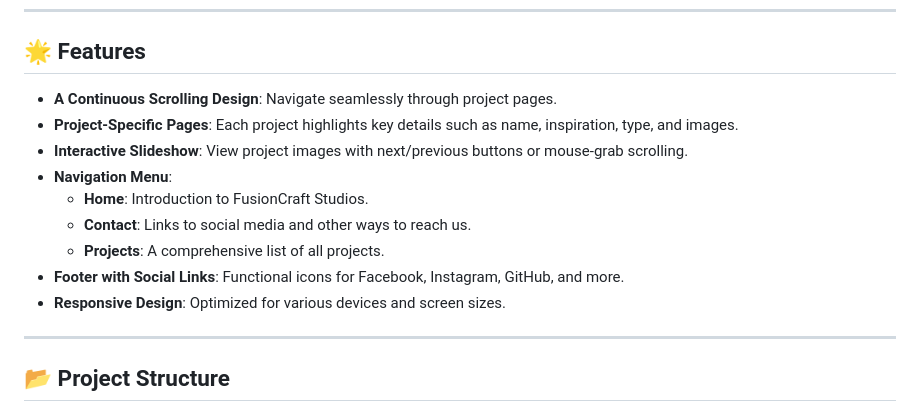
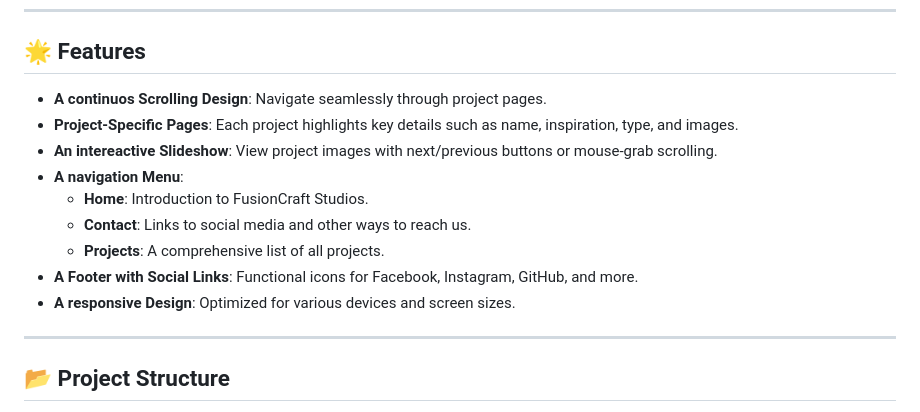
Before and after one commit to IamLRBA/FusionCRAFT-STUDIOS, a Markdown page: README.md, the part around the change. GitHub-like rendering.

```diff
--- a/README.md
+++ b/README.md
@@ -8,15 +8,15 @@ The website combines minimalistic and modern design principles with a smooth use
 
 ## 🌟 Features
 
-- **A Continuous Scrolling Design**: Navigate seamlessly through project pages.
+- **A continuos Scrolling Design**: Navigate seamlessly through project pages.
 - **Project-Specific Pages**: Each project highlights key details such as name, inspiration, type, and images.
-- **Interactive Slideshow**: View project images with next/previous buttons or mouse-grab scrolling.
-- **Navigation Menu**:
+- **An intereactive Slideshow**: View project images with next/previous buttons or mouse-grab scrolling.
+- **A navigation Menu**:
   - **Home**: Introduction to FusionCraft Studios.
   - **Contact**: Links to social media and other ways to reach us.
   - **Projects**: A comprehensive list of all projects.
-- **Footer with Social Links**: Functional icons for Facebook, Instagram, GitHub, and more.
-- **Responsive Design**: Optimized for various devices and screen sizes.
+- **A Footer with Social Links**: Functional icons for Facebook, Instagram, GitHub, and more.
+- **A responsive Design**: Optimized for various devices and screen sizes.
 
 ---
 
```
